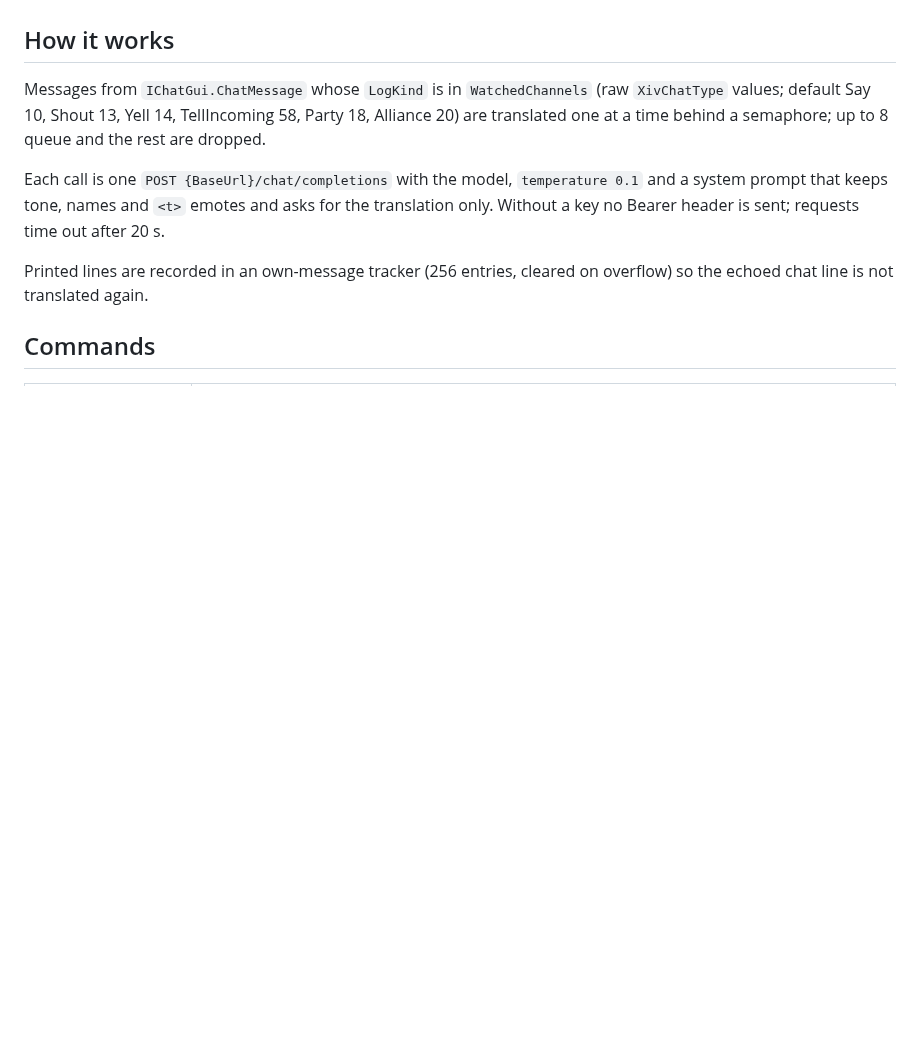
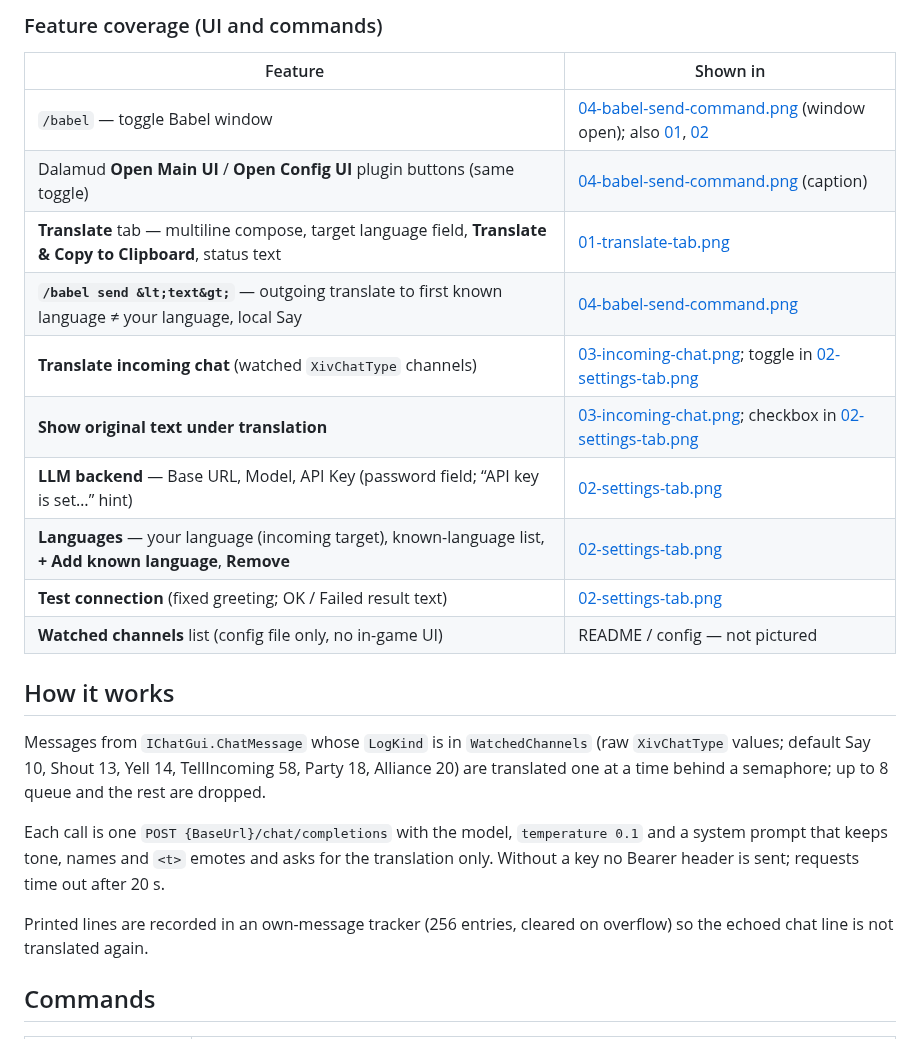
Before and after one commit to priestkos/Babel14, a Markdown page: README.md, the part around one of its changes. Drawn GitHub-style; blank space fills up the shorter version.

Commit message:
docs: add README mock-up screenshots for all UI features
Add ImGui-style HTML mock-ups rendered to PNG (1280x720), a Screenshots
section with captions, and a feature-to-screenshot checklist. Sources live
under docs/screenshots/src for regeneration.

Co-authored-by: PriestKos <priestkos@users.noreply.github.com>

```diff
--- a/README.md
+++ b/README.md
@@ -12,3 +26,17 @@ Two-way in-game chat translation for FFXIV, powered by any OpenAI-compatible LLM
+### Feature coverage (UI and commands)
+
+| Feature | Shown in |
+| --- | --- |
+| `/babel` — toggle Babel window | [04-babel-send-command.png](docs/screenshots/04-babel-send-command.png) (window open); also [01](docs/screenshots/01-translate-tab.png), [02](docs/screenshots/02-settings-tab.png) |
+| Dalamud **Open Main UI** / **Open Config UI** plugin buttons (same toggle) | [04-babel-send-command.png](docs/screenshots/04-babel-send-command.png) (caption) |
+| **Translate** tab — multiline compose, target language field, **Translate & Copy to Clipboard**, status text | [01-translate-tab.png](docs/screenshots/01-translate-tab.png) |
+| **`/babel send &lt;text&gt;`** — outgoing translate to first known language ≠ your language, local Say | [04-babel-send-command.png](docs/screenshots/04-babel-send-command.png) |
+| **Translate incoming chat** (watched `XivChatType` channels) | [03-incoming-chat.png](docs/screenshots/03-incoming-chat.png); toggle in [02-settings-tab.png](docs/screenshots/02-settings-tab.png) |
+| **Show original text under translation** | [03-incoming-chat.png](docs/screenshots/03-incoming-chat.png); checkbox in [02-settings-tab.png](docs/screenshots/02-settings-tab.png) |
+| **LLM backend** — Base URL, Model, API Key (password field; “API key is set…” hint) | [02-settings-tab.png](docs/screenshots/02-settings-tab.png) |
+| **Languages** — your language (incoming target), known-language list, **+ Add known language**, **Remove** | [02-settings-tab.png](docs/screenshots/02-settings-tab.png) |
+| **Test connection** (fixed greeting; OK / Failed result text) | [02-settings-tab.png](docs/screenshots/02-settings-tab.png) |
+| **Watched channels** list (config file only, no in-game UI) | README / config — not pictured |
 
 ## How it works
 
```
Also changed, not shown: other parts of README.md (+14 -0 lines), docs/screenshots/01-translate-tab.png (added), docs/screenshots/02-settings-tab.png (added), docs/screenshots/03-incoming-chat.png (added), docs/screenshots/04-babel-send-command.png (added), 7 other files.
